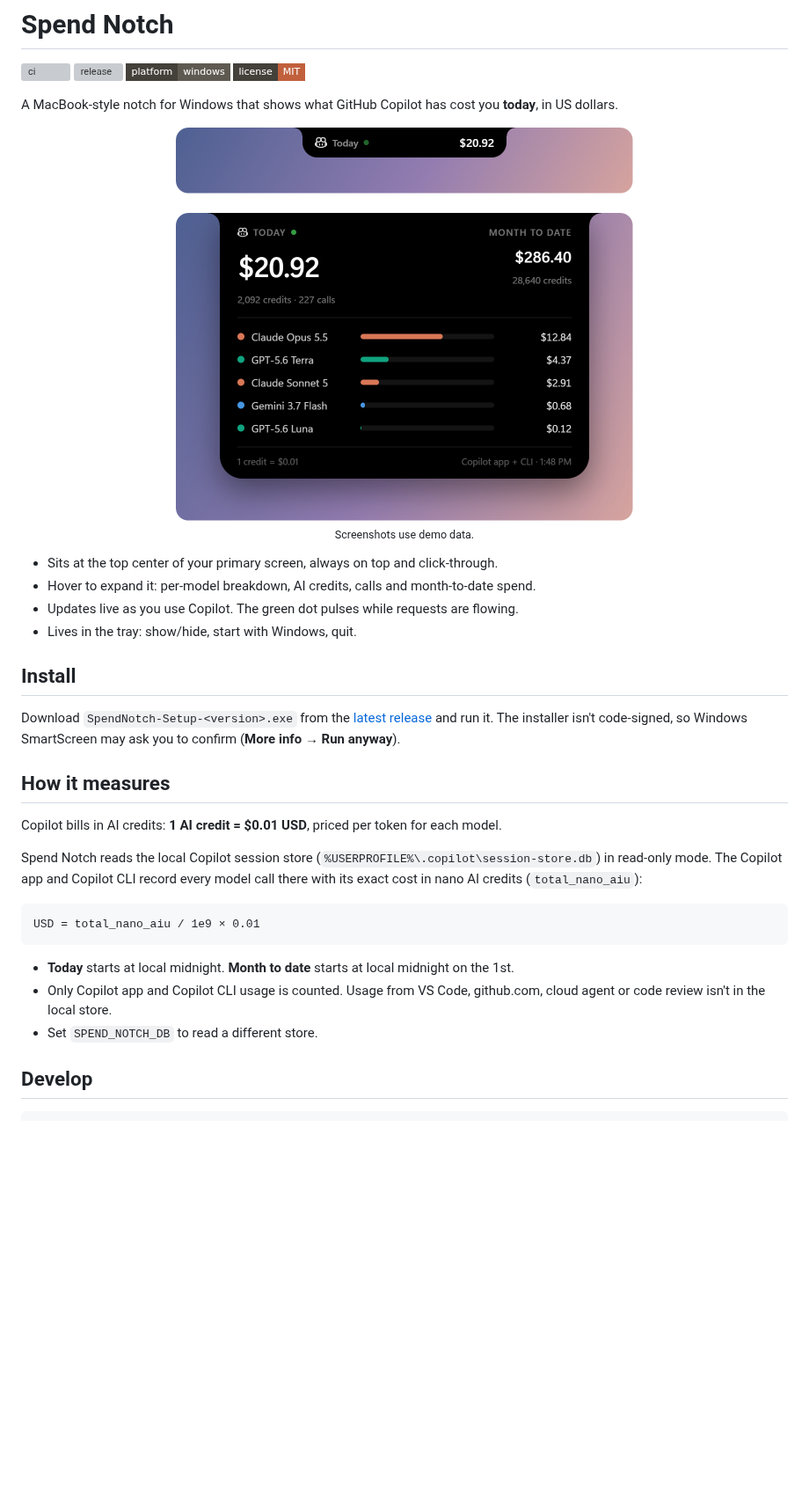
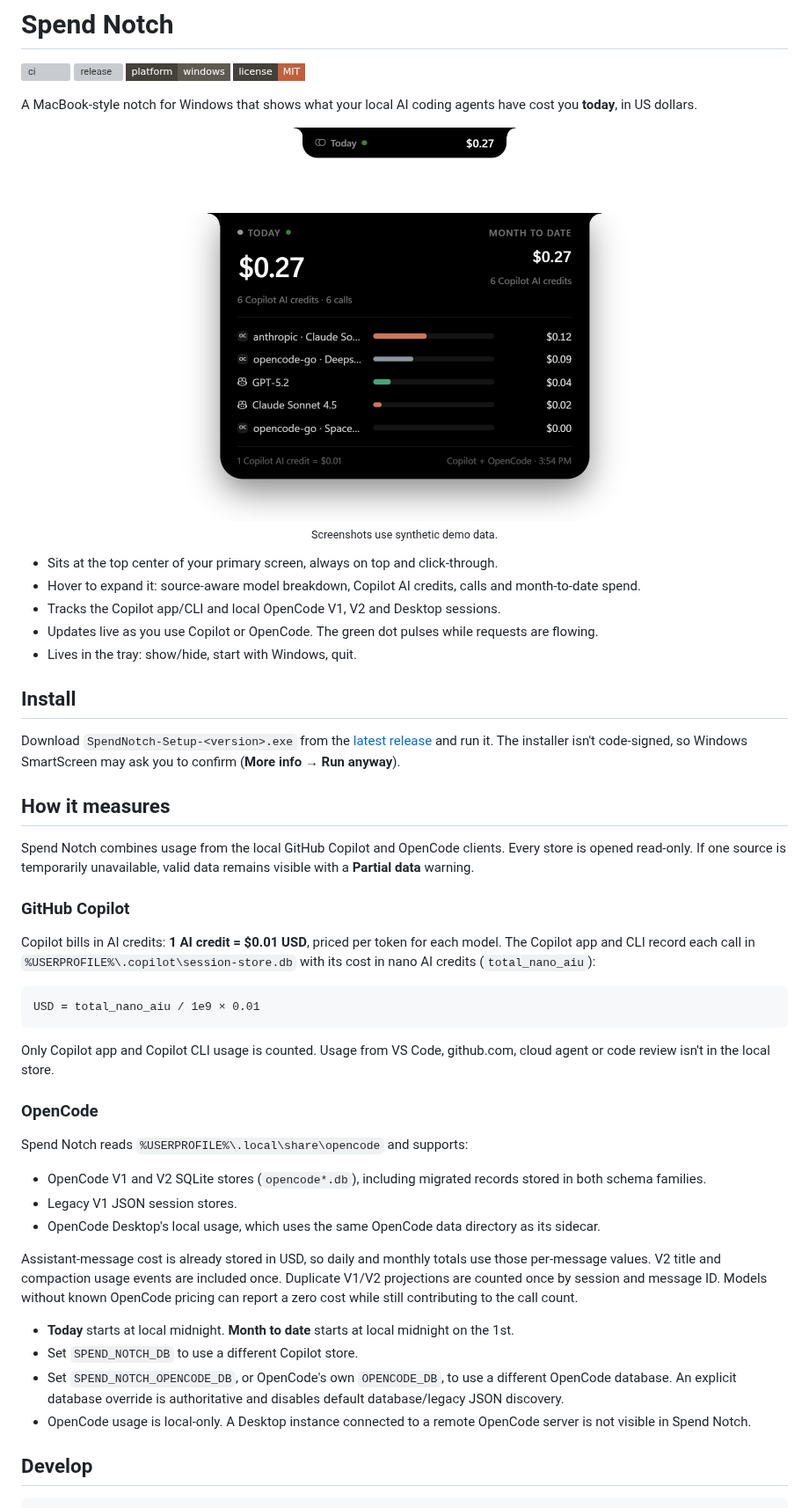
Before and after one commit to anjulalk/spendnotch, a Markdown page: README.md, the part around one of its changes. Shown at 88% size. Drawn GitHub-style; pictures changed too: docs/collapsed.png, docs/expanded.png; badges without logos; blank space fills up the shorter version; grey boxes are pictures that could not be loaded.

Commit message:
Add OpenCode usage tracking

````diff
--- a/README.md
+++ b/README.md
@@ -5,6 +5,6 @@
 [![platform](https://img.shields.io/badge/platform-windows-5f5a51?labelColor=44403a&style=flat-square)](https://github.com/anjulalk/spendnotch/releases/latest)
 [![license](https://img.shields.io/badge/license-MIT-c1603c?labelColor=44403a&style=flat-square)](LICENSE)
 
-A MacBook-style notch for Windows that shows what GitHub Copilot has cost you **today**, in US dollars.
+A MacBook-style notch for Windows that shows what your local AI coding agents have cost you **today**, in US dollars.
 
 <p align="center">
@@ -14,10 +14,11 @@ A MacBook-style notch for Windows that shows what GitHub Copilot has cost you **
   <br>
-  <sub>Screenshots use demo data.</sub>
+  <sub>Screenshots use synthetic demo data.</sub>
 </p>
 
 - Sits at the top center of your primary screen, always on top and click-through.
-- Hover to expand it: per-model breakdown, AI credits, calls and month-to-date spend.
-- Updates live as you use Copilot. The green dot pulses while requests are flowing.
+- Hover to expand it: source-aware model breakdown, Copilot AI credits, calls and month-to-date spend.
+- Tracks the Copilot app/CLI and local OpenCode V1, V2 and Desktop sessions.
+- Updates live as you use Copilot or OpenCode. The green dot pulses while requests are flowing.
 - Lives in the tray: show/hide, start with Windows, quit.
 
 ## Install
@@ -26,17 +27,32 @@ Download `SpendNotch-Setup-<version>.exe` from the [latest release](https://gith
 
 ## How it measures
 
-Copilot bills in AI credits: **1 AI credit = $0.01 USD**, priced per token for each model.
+Spend Notch combines usage from the local GitHub Copilot and OpenCode clients. Every store is opened read-only. If one source is temporarily unavailable, valid data remains visible with a **Partial data** warning.
 
-Spend Notch reads the local Copilot session store (`%USERPROFILE%\.copilot\session-store.db`) in read-only mode. The Copilot app and Copilot CLI record every model call there with its exact cost in nano AI credits (`total_nano_aiu`):
+### GitHub Copilot
+
+Copilot bills in AI credits: **1 AI credit = $0.01 USD**, priced per token for each model. The Copilot app and CLI record each call in `%USERPROFILE%\.copilot\session-store.db` with its cost in nano AI credits (`total_nano_aiu`):
 
 ```
 USD = total_nano_aiu / 1e9 × 0.01
 ```
 
+Only Copilot app and Copilot CLI usage is counted. Usage from VS Code, github.com, cloud agent or code review isn't in the local store.
+
+### OpenCode
+
+Spend Notch reads `%USERPROFILE%\.local\share\opencode` and supports:
+
+- OpenCode V1 and V2 SQLite stores (`opencode*.db`), including migrated records stored in both schema families.
+- Legacy V1 JSON session stores.
+- OpenCode Desktop's local usage, which uses the same OpenCode data directory as its sidecar.
+
+Assistant-message cost is already stored in USD, so daily and monthly totals use those per-message values. V2 title and compaction usage events are included once. Duplicate V1/V2 projections are counted once by session and message ID. Models without known OpenCode pricing can report a zero cost while still contributing to the call count.
+
 - **Today** starts at local midnight. **Month to date** starts at local midnight on the 1st.
-- Only Copilot app and Copilot CLI usage is counted. Usage from VS Code, github.com, cloud agent or code review isn't in the local store.
-- Set `SPEND_NOTCH_DB` to read a different store.
+- Set `SPEND_NOTCH_DB` to use a different Copilot store.
+- Set `SPEND_NOTCH_OPENCODE_DB`, or OpenCode's own `OPENCODE_DB`, to use a different OpenCode database. An explicit database override is authoritative and disables default database/legacy JSON discovery.
+- OpenCode usage is local-only. A Desktop instance connected to a remote OpenCode server is not visible in Spend Notch.
 
 ## Develop
 
````
Also changed, not shown: other parts of README.md (+2 -2 lines), .github/release-notes.md (+2 -2 lines), AGENTS.md (+10 -7 lines), 8 other files.
